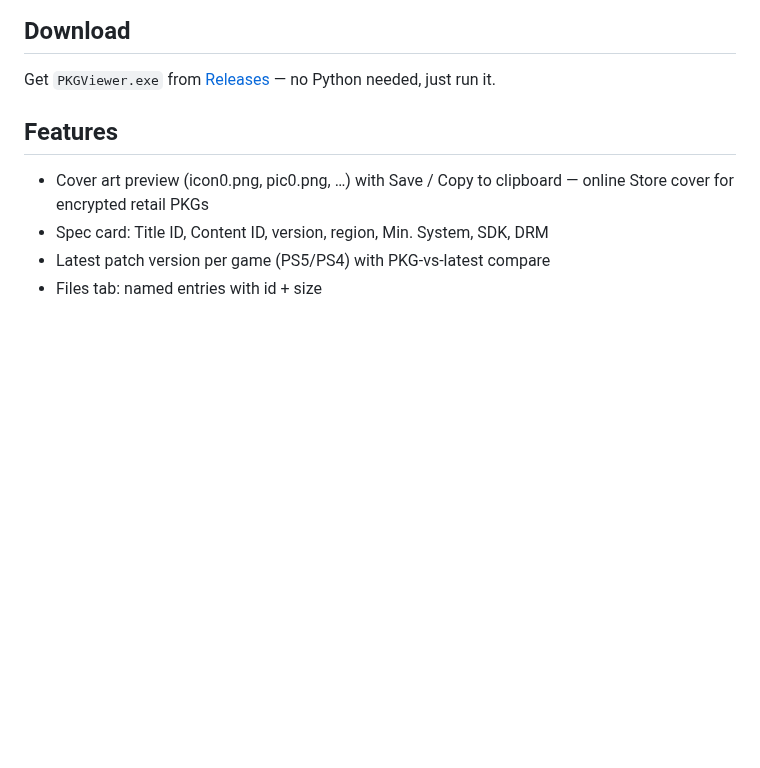
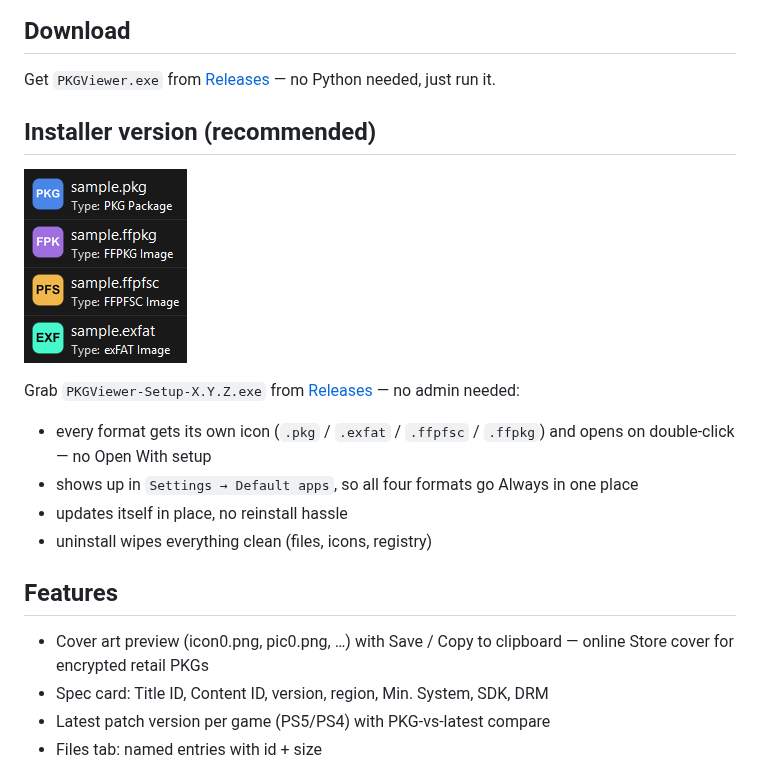
Before and after one commit to Loopayeh/pkg-viewer, a Markdown page: README.md, the part around the change. Drawn GitHub-style; pictures changed too: screenshot-icons.png (added); blank space fills up the shorter version.

Commit message:
README: installer version section with file-icon screenshot

```diff
--- a/README.md
+++ b/README.md
@@ -9,6 +9,16 @@ Works with `.pkg` packages, `.exfat` / `.ffpfsc` / `.ffpkg` images, and game fol
 ## Download
 
 Get `PKGViewer.exe` from [Releases](../../releases) — no Python needed, just run it.
+
+## Installer version (recommended)
+
+![file icons](screenshot-icons.png)
+
+Grab `PKGViewer-Setup-X.Y.Z.exe` from [Releases](../../releases) — no admin needed:
+- every format gets its own icon (`.pkg` / `.exfat` / `.ffpfsc` / `.ffpkg`) and opens on double-click — no Open With setup
+- shows up in `Settings → Default apps`, so all four formats go Always in one place
+- updates itself in place, no reinstall hassle
+- uninstall wipes everything clean (files, icons, registry)
 
 ## Features
 
```
